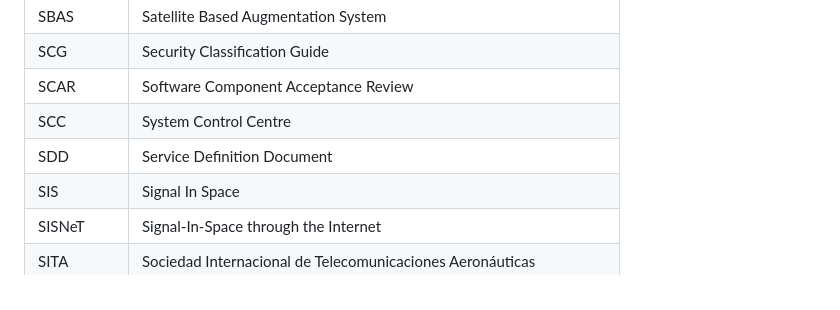
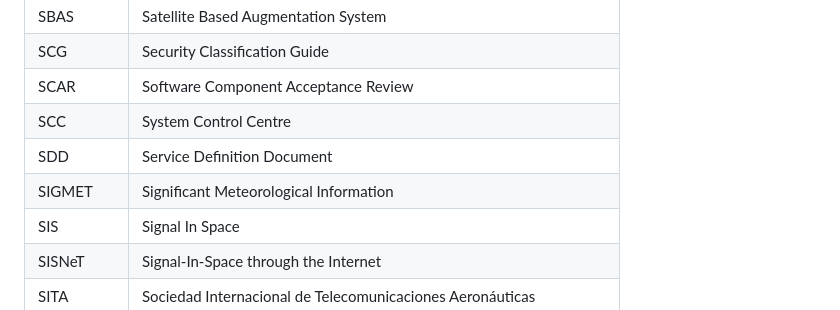
Before and after one commit to jonatanmv/NSAT-acronyms, a Markdown page: README.md, the part around the change. Drawn GitHub-style.

```diff
--- a/README.md
+++ b/README.md
@@ -261,6 +261,7 @@
 |SCAR|Software Component Acceptance Review|
 |SCC|System Control Centre|
 |SDD|Service Definition Document|
+|SIGMET|Significant Meteorological Information|
 |SIS|Signal In Space|
 |SISNeT|Signal-In-Space through the Internet|
 |SITA|Sociedad Internacional de Telecomunicaciones Aeronáuticas|
```
